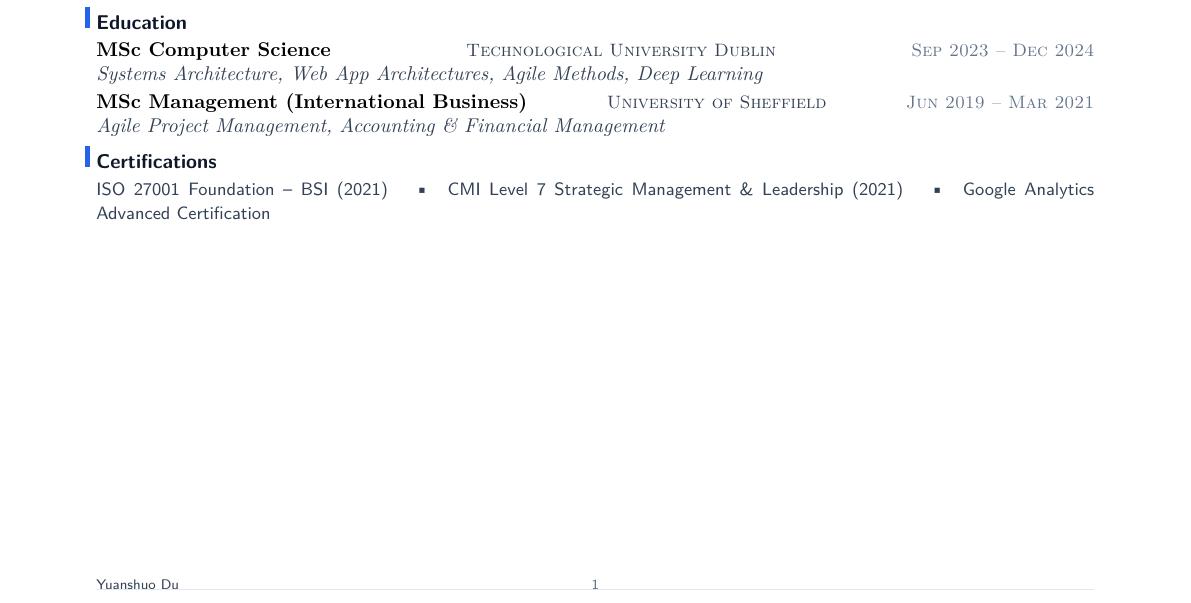
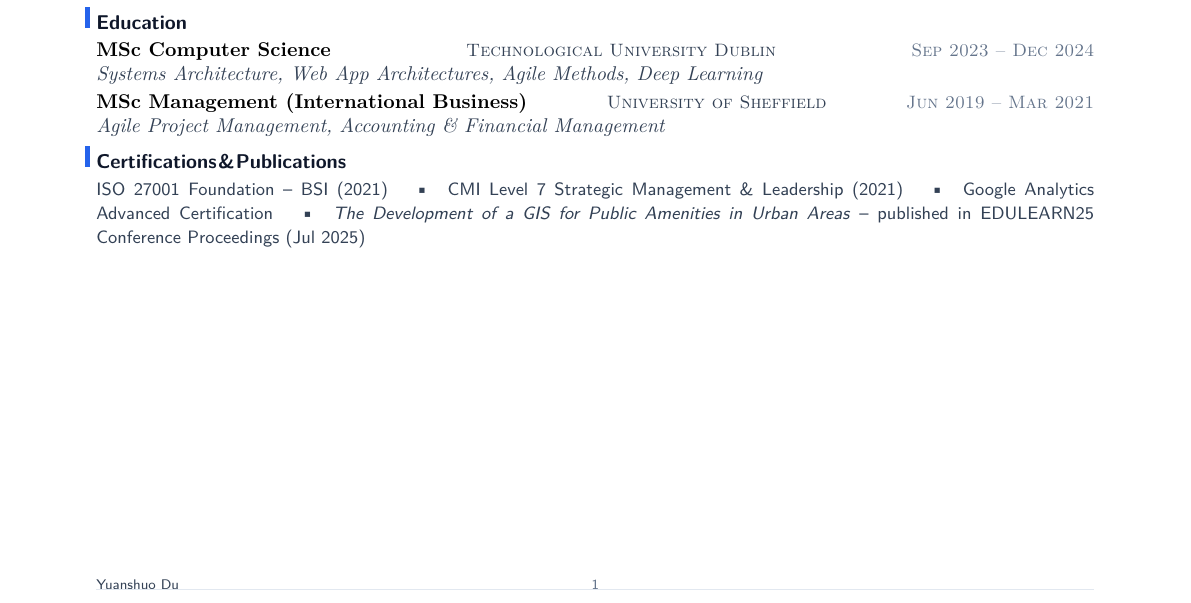
Before and after one commit to YuanshuoDu/resume, a LaTeX CV (resume.tex): part of the page, cut so that both start at the same text. Compiled offline with pdfLaTeX.

Commit message:
feat: add Publications to Certifications section

```diff
--- a/resume.tex
+++ b/resume.tex
@@ -89,12 +89,14 @@
   \hfill{\sffamily\scshape\small\color{muted}Jun 2019 -- Mar 2021}\\
   {\itshape\color{secondary}Agile Project Management, Accounting \& Financial Management}
 
-% ── Certifications ──────────────────────────────────────────────────────────────
-\section{Certifications}
+% ── Certifications & Publications ─────────────────────────────────────────────────
+\section{Certifications \& Publications}
 \noindent
 {\sffamily\small\color{secondary}
   ISO 27001 Foundation -- BSI (2021) \quad\textbullet\quad
   CMI Level 7 Strategic Management \& Leadership (2021) \quad\textbullet\quad
   Google Analytics Advanced Certification
+  \quad\textbullet\quad
+  \textit{The Development of a GIS for Public Amenities in Urban Areas} -- published in EDULEARN25 Conference Proceedings (Jul 2025)
 }
 \end{document}
```
